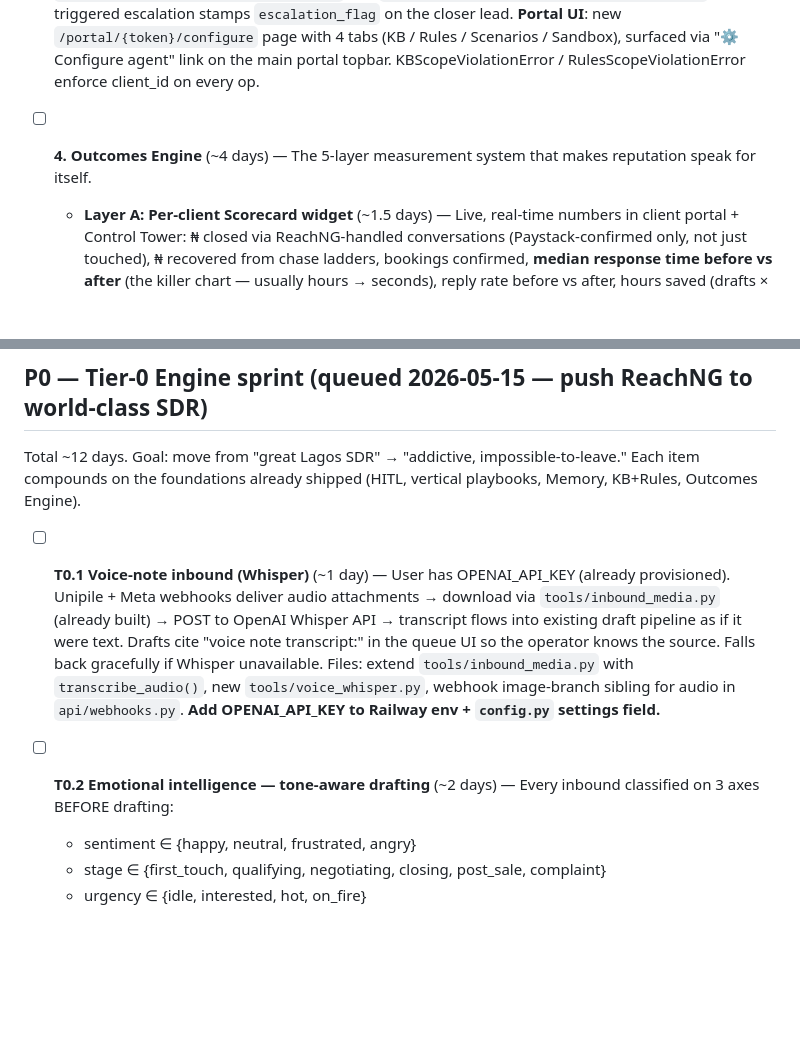
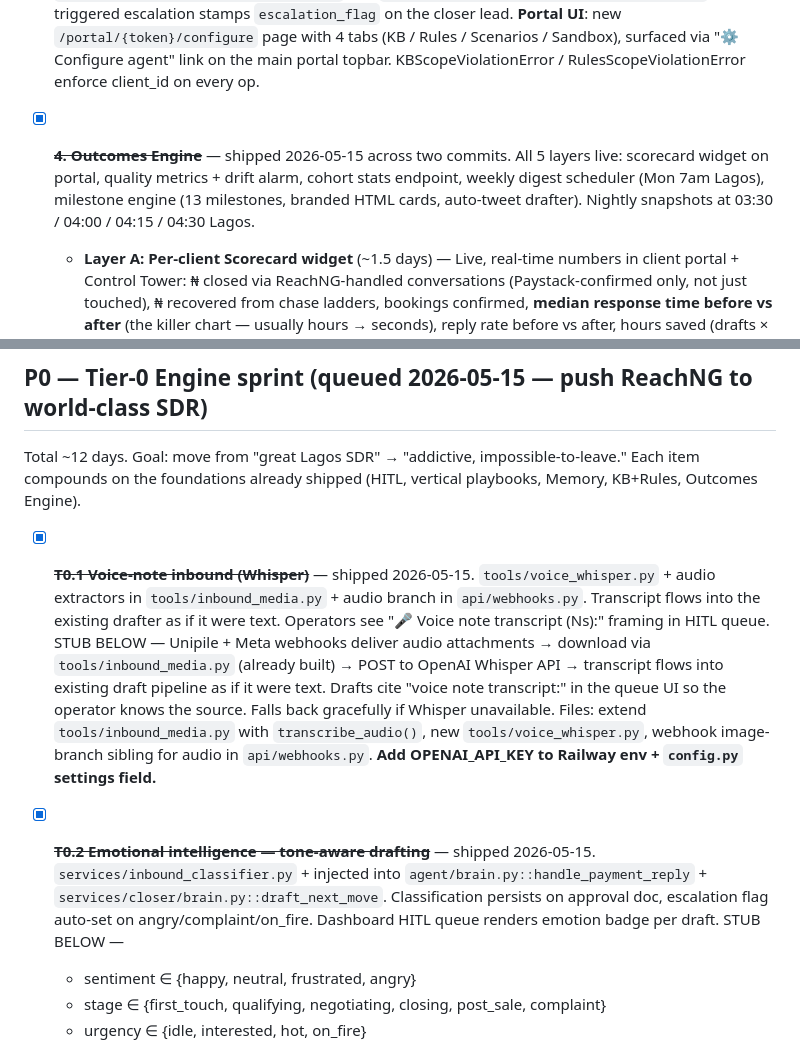
Before and after one commit to YoriJags/ReachNG, a Markdown page: BACKLOG.md, 2 parts joined by grey strips. Drawn GitHub-style; blank space fills up the shorter version.

Commit message:
backlog: mark T0.1, T0.2, Outcomes Engine as shipped

```diff
--- a/BACKLOG.md
+++ b/BACKLOG.md
@@ -34,7 +34,7 @@ Locked sequence — build in this order. Total ~17 days.
 
 - [x] ~~**3. Client AI Configurability — KB + Rules Engine**~~ — shipped 2026-05-15. `services/knowledge_base.py` (chunk + token-overlap retrieval, scope-locked) + `client_kb_docs` / `client_kb_chunks`; `services/client_rules.py` (CRUD + keyword/intent match + prompt-compile, scope-locked) + `client_rules`; `services/scenario_library.py` (prebuilt bundles for hospitality / real_estate / education / professional_services / small_business); `api/knowledge_base.py` + `api/client_rules.py` (admin + portal routes); auto-injection of memory + KB + rules into `agent/brain.py::generate_b2c_message` and `services/closer/brain.py::draft_next_move`; rule-triggered escalation stamps `escalation_flag` on the closer lead. **Portal UI**: new `/portal/{token}/configure` page with 4 tabs (KB / Rules / Scenarios / Sandbox), surfaced via "⚙ Configure agent" link on the main portal topbar. KBScopeViolationError / RulesScopeViolationError enforce client_id on every op.
 
-- [ ] **4. Outcomes Engine** (~4 days) — The 5-layer measurement system that makes reputation speak for itself.
+- [x] ~~**4. Outcomes Engine**~~ — shipped 2026-05-15 across two commits. All 5 layers live: scorecard widget on portal, quality metrics + drift alarm, cohort stats endpoint, weekly digest scheduler (Mon 7am Lagos), milestone engine (13 milestones, branded HTML cards, auto-tweet drafter). Nightly snapshots at 03:30 / 04:00 / 04:15 / 04:30 Lagos.
   - **Layer A: Per-client Scorecard widget** (~1.5 days) — Live, real-time numbers in client portal + Control Tower: ₦ closed via ReachNG-handled conversations (Paystack-confirmed only, not just touched), ₦ recovered from chase ladders, bookings confirmed, **median response time before vs after** (the killer chart — usually hours → seconds), reply rate before vs after, hours saved (drafts × avg manual-typing time), cost per booking, cost per ₦ recovered. One-tap branded PDF export. Files: new `services/scorecard.py`, new `api/scorecard.py` (`GET /api/v1/scorecard/{client_id}` + `GET /api/v1/scorecard/{client_id}/pdf`), widget on `templates/portal.html` and `templates/dashboard.html`. Materialised nightly via scheduler from raw events (drafts, approvals, paystack_events, chased_invoices, estate_rent_ledger, sf_students, contacts).
   - **Layer B: Quality Metrics dashboard** (~0.5 day) — Approval rate (% drafts approved unedited — measures voice match), edit distance (avg chars changed before send — draft fidelity), skip rate (relevance), time-to-approve (owner trust), customer reply rate to drafts (conversion power). Per-client + per-vertical breakdown. **Drift alarm**: approval rate dropping >15% triggers operator alert. Surfaces on Control Tower.
   - **Layer C: Cohort Rollups + landing-page social proof** (~0.5 day) — Anonymised platform-wide aggregates refreshed nightly. New `/api/v1/cohort-stats` endpoint. Render live tiles on landing page (replaces static "Why it works" copy with rolling numbers): *"₦XM closed via ReachNG this week / N businesses on the platform / X seconds median response / N hours of typing saved this month"*. Becomes auto-updating social proof and investor-deck content.
@@ -53,9 +53,9 @@ Locked sequence — build in this order. Total ~17 days.
 
 Total ~12 days. Goal: move from "great Lagos SDR" → "addictive, impossible-to-leave." Each item compounds on the foundations already shipped (HITL, vertical playbooks, Memory, KB+Rules, Outcomes Engine).
 
-- [ ] **T0.1 Voice-note inbound (Whisper)** (~1 day) — User has OPENAI_API_KEY (already provisioned). Unipile + Meta webhooks deliver audio attachments → download via `tools/inbound_media.py` (already built) → POST to OpenAI Whisper API → transcript flows into existing draft pipeline as if it were text. Drafts cite "voice note transcript:" in the queue UI so the operator knows the source. Falls back gracefully if Whisper unavailable. Files: extend `tools/inbound_media.py` with `transcribe_audio()`, new `tools/voice_whisper.py`, webhook image-branch sibling for audio in `api/webhooks.py`. **Add OPENAI_API_KEY to Railway env + `config.py` settings field.**
+- [x] ~~**T0.1 Voice-note inbound (Whisper)**~~ — shipped 2026-05-15. `tools/voice_whisper.py` + audio extractors in `tools/inbound_media.py` + audio branch in `api/webhooks.py`. Transcript flows into the existing drafter as if it were text. Operators see "🎤 Voice note transcript (Ns):" framing in HITL queue. STUB BELOW — Unipile + Meta webhooks deliver audio attachments → download via `tools/inbound_media.py` (already built) → POST to OpenAI Whisper API → transcript flows into existing draft pipeline as if it were text. Drafts cite "voice note transcript:" in the queue UI so the operator knows the source. Falls back gracefully if Whisper unavailable. Files: extend `tools/inbound_media.py` with `transcribe_audio()`, new `tools/voice_whisper.py`, webhook image-branch sibling for audio in `api/webhooks.py`. **Add OPENAI_API_KEY to Railway env + `config.py` settings field.**
 
-- [ ] **T0.2 Emotional intelligence — tone-aware drafting** (~2 days) — Every inbound classified on 3 axes BEFORE drafting:
+- [x] ~~**T0.2 Emotional intelligence — tone-aware drafting**~~ — shipped 2026-05-15. `services/inbound_classifier.py` + injected into `agent/brain.py::handle_payment_reply` + `services/closer/brain.py::draft_next_move`. Classification persists on approval doc, escalation flag auto-set on angry/complaint/on_fire. Dashboard HITL queue renders emotion badge per draft. STUB BELOW —
   - sentiment ∈ {happy, neutral, frustrated, angry}
   - stage ∈ {first_touch, qualifying, negotiating, closing, post_sale, complaint}
   - urgency ∈ {idle, interested, hot, on_fire}
```
